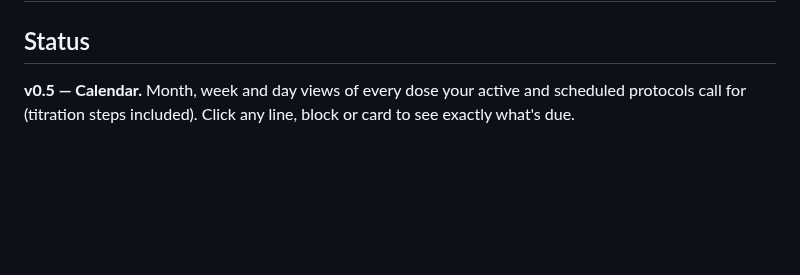
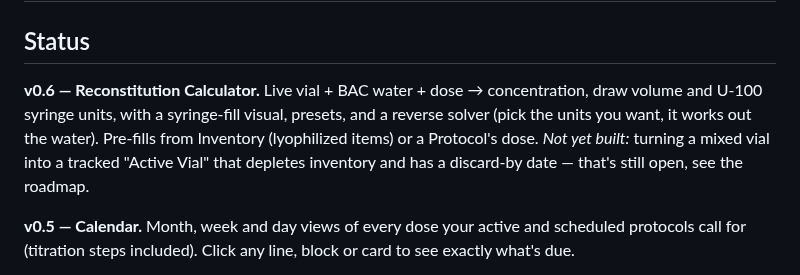
Before and after one commit to Xsatc77/amide, a Markdown page: README.md, the part around the change. GitHub-like rendering; blank space fills up the shorter version.

Commit message:
docs: reconstitution calculator shipped
Co-Authored-By: Claude Sonnet 5 <noreply@anthropic.com>

```diff
--- a/README.md
+++ b/README.md
@@ -42,6 +42,8 @@ Always remember: Consult a doctor before using any substance. Responsible use be
 
 
 ## Status
+
+**v0.6 — Reconstitution Calculator.** Live vial + BAC water + dose → concentration, draw volume and U-100 syringe units, with a syringe-fill visual, presets, and a reverse solver (pick the units you want, it works out the water). Pre-fills from Inventory (lyophilized items) or a Protocol's dose. *Not yet built:* turning a mixed vial into a tracked "Active Vial" that depletes inventory and has a discard-by date — that's still open, see the roadmap.
 
 **v0.5 — Calendar.** Month, week and day views of every dose your active and scheduled protocols call for (titration steps included). Click any line, block or card to see exactly what's due.
 
```
Also changed, not shown: docs/ROADMAP.md (+3 -0 lines).
